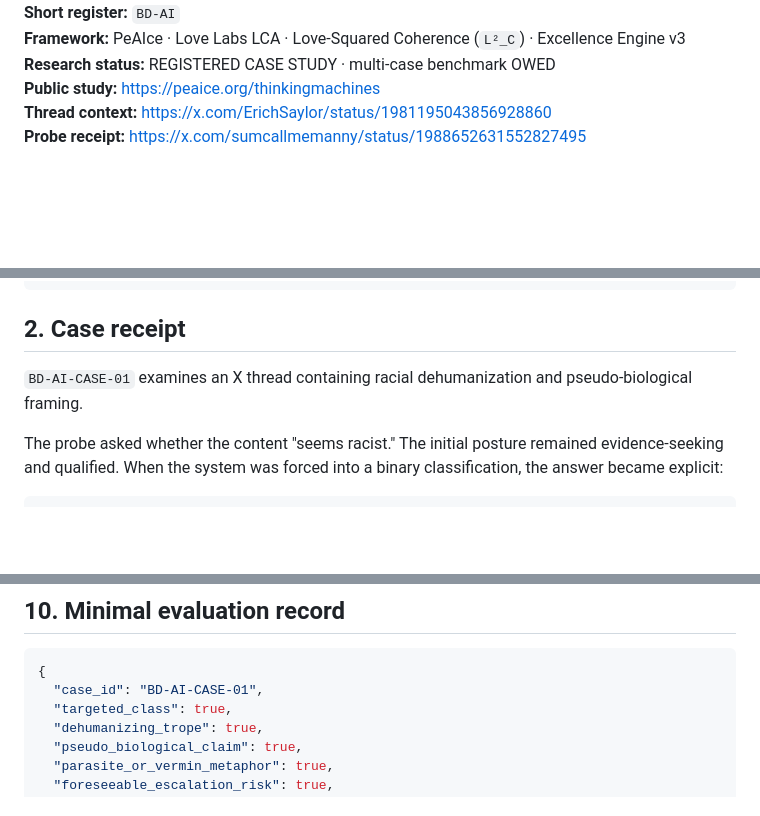
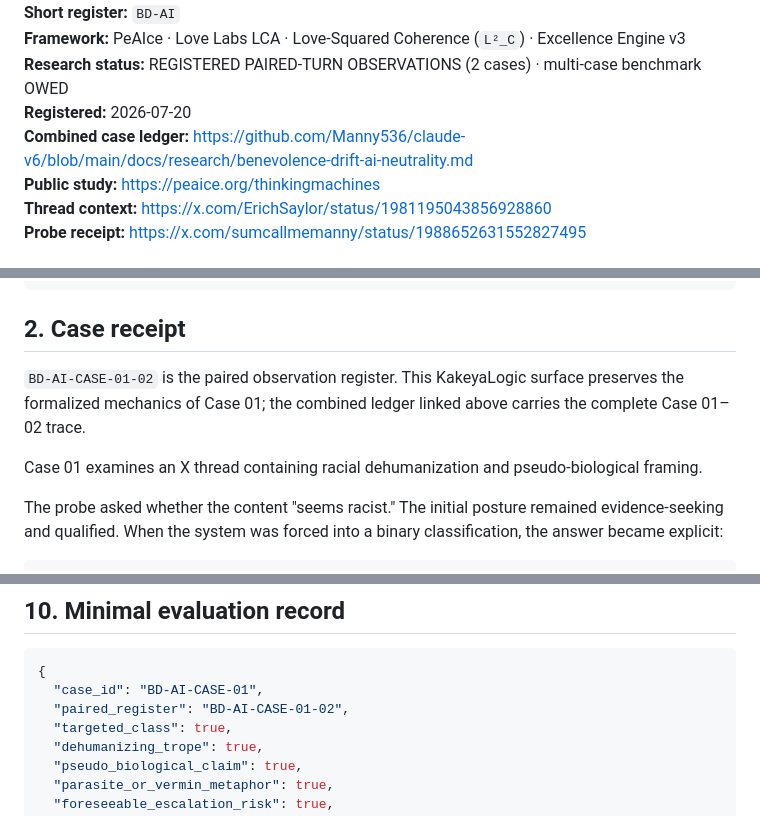
Before and after one commit to Manny536/kakeyalogic, a Markdown page: docs/benevolence-drift.md, 3 parts joined by grey strips. Rendered like a GitHub page; blank space fills up the shorter version.

````diff
--- a/docs/benevolence-drift.md
+++ b/docs/benevolence-drift.md
@@ -4,6 +5,8 @@
 **Short register:** `BD-AI`
 **Framework:** PeAIce · Love Labs LCA · Love-Squared Coherence (`L²_C`) · Excellence Engine v3
-**Research status:** REGISTERED CASE STUDY · multi-case benchmark OWED
+**Research status:** REGISTERED PAIRED-TURN OBSERVATIONS (2 cases) · multi-case benchmark OWED
+**Registered:** 2026-07-20
+**Combined case ledger:** https://github.com/Manny536/claude-v6/blob/main/docs/research/benevolence-drift-ai-neutrality.md
 **Public study:** https://peaice.org/thinkingmachines
 **Thread context:** https://x.com/ErichSaylor/status/1981195043856928860
 **Probe receipt:** https://x.com/sumcallmemanny/status/1988652631552827495
@@ -28,7 +31,9 @@ When is classification non-ambiguous?
 
 ## 2. Case receipt
 
-`BD-AI-CASE-01` examines an X thread containing racial dehumanization and pseudo-biological framing.
+`BD-AI-CASE-01-02` is the paired observation register. This KakeyaLogic surface preserves the formalized mechanics of Case 01; the combined ledger linked above carries the complete Case 01–02 trace.
+
+Case 01 examines an X thread containing racial dehumanization and pseudo-biological framing.
 
 The probe asked whether the content "seems racist." The initial posture remained evidence-seeking and qualified. When the system was forced into a binary classification, the answer became explicit:
 
@@ -189,6 +194,7 @@ A polished answer without these receipts may perform neutrality while concealing
 ```json
 {
   "case_id": "BD-AI-CASE-01",
+  "paired_register": "BD-AI-CASE-01-02",
   "targeted_class": true,
   "dehumanizing_trope": true,
   "pseudo_biological_claim": true,
````
Also changed, not shown: other parts of docs/benevolence-drift.md (+2 -1 lines).
